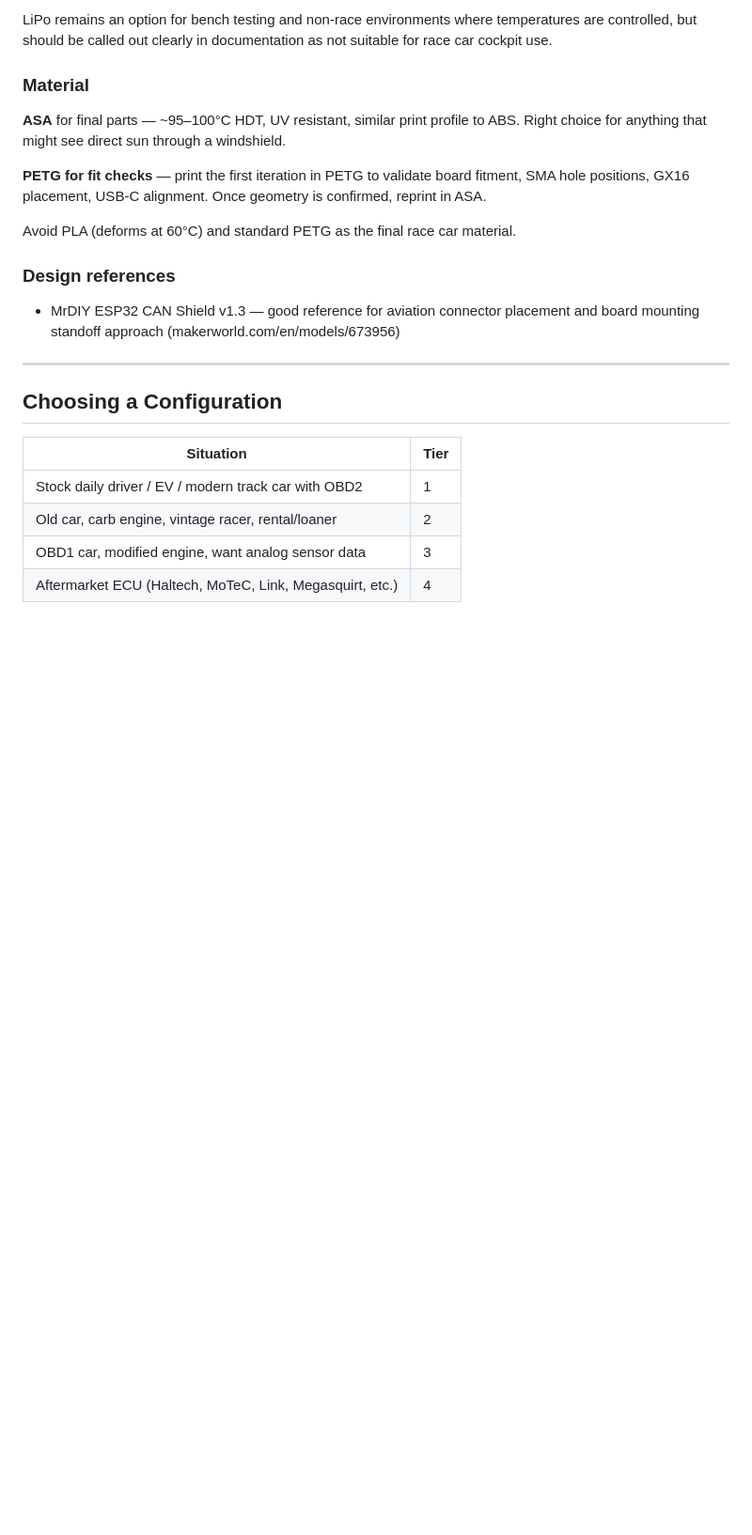
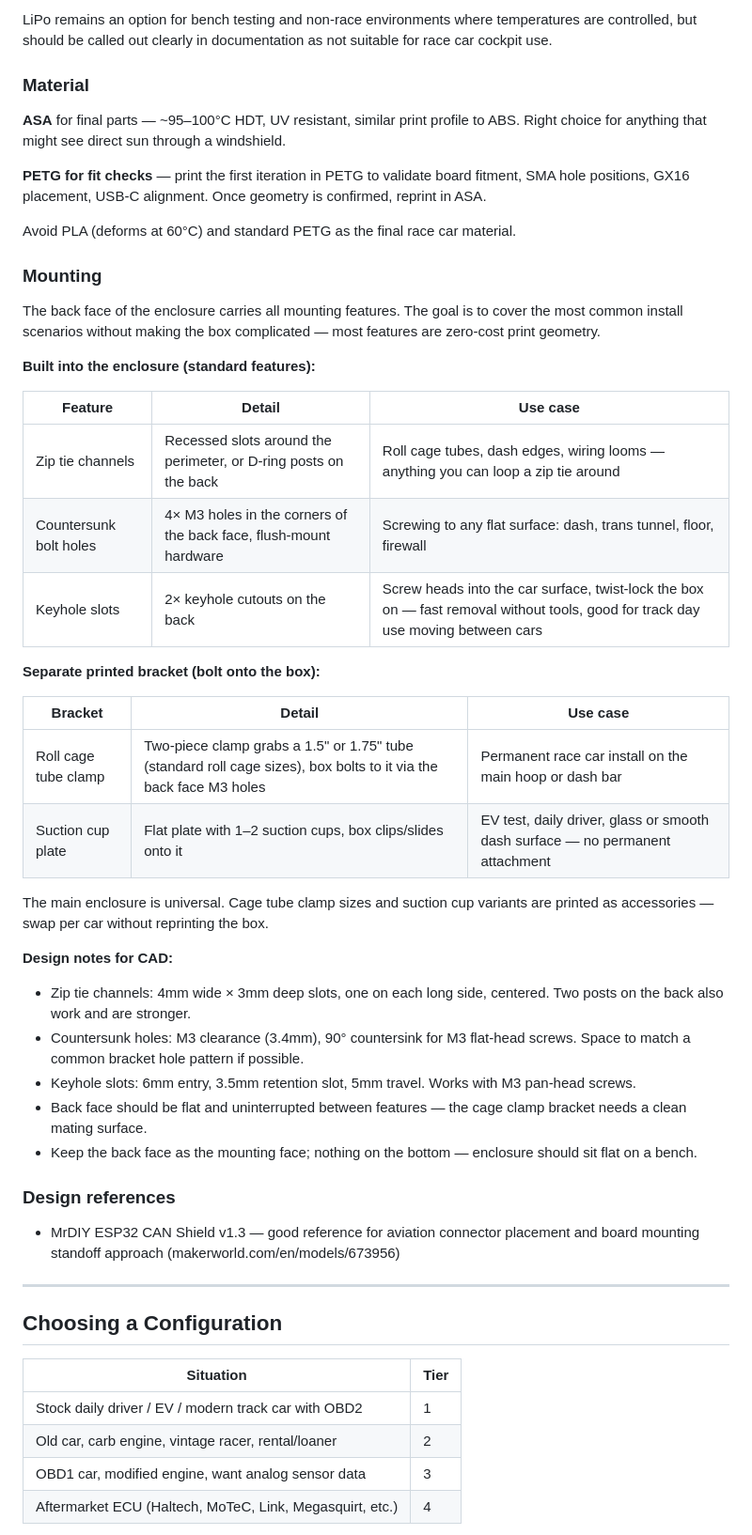
Before and after one commit to elipwns/race-telemetry, a Markdown page: docs/CONFIGURATIONS.md, the part around the change. Shown at 94% size. GitHub-like rendering; blank space fills up the shorter version.

Commit message:
Add mounting options to enclosure design notes
Documents built-in print features (zip tie channels, countersunk M3 holes,
keyhole slots) and separate bracket accessories (cage tube clamp, suction cup
plate). Includes CAD-ready dimensions for each feature.

Co-Authored-By: Claude Sonnet 4.6 <noreply@anthropic.com>

```diff
--- a/docs/CONFIGURATIONS.md
+++ b/docs/CONFIGURATIONS.md
@@ -156,6 +156,34 @@ LiPo remains an option for bench testing and non-race environments where tempera
 
 Avoid PLA (deforms at 60°C) and standard PETG as the final race car material.
 
+### Mounting
+
+The back face of the enclosure carries all mounting features. The goal is to cover the most common install scenarios without making the box complicated — most features are zero-cost print geometry.
+
+**Built into the enclosure (standard features):**
+
+| Feature | Detail | Use case |
+|---|---|---|
+| Zip tie channels | Recessed slots around the perimeter, or D-ring posts on the back | Roll cage tubes, dash edges, wiring looms — anything you can loop a zip tie around |
+| Countersunk bolt holes | 4× M3 holes in the corners of the back face, flush-mount hardware | Screwing to any flat surface: dash, trans tunnel, floor, firewall |
+| Keyhole slots | 2× keyhole cutouts on the back | Screw heads into the car surface, twist-lock the box on — fast removal without tools, good for track day use moving between cars |
+
+**Separate printed bracket (bolt onto the box):**
+
+| Bracket | Detail | Use case |
+|---|---|---|
+| Roll cage tube clamp | Two-piece clamp grabs a 1.5" or 1.75" tube (standard roll cage sizes), box bolts to it via the back face M3 holes | Permanent race car install on the main hoop or dash bar |
+| Suction cup plate | Flat plate with 1–2 suction cups, box clips/slides onto it | EV test, daily driver, glass or smooth dash surface — no permanent attachment |
+
+The main enclosure is universal. Cage tube clamp sizes and suction cup variants are printed as accessories — swap per car without reprinting the box.
+
+**Design notes for CAD:**
+- Zip tie channels: 4mm wide × 3mm deep slots, one on each long side, centered. Two posts on the back also work and are stronger.
+- Countersunk holes: M3 clearance (3.4mm), 90° countersink for M3 flat-head screws. Space to match a common bracket hole pattern if possible.
+- Keyhole slots: 6mm entry, 3.5mm retention slot, 5mm travel. Works with M3 pan-head screws.
+- Back face should be flat and uninterrupted between features — the cage clamp bracket needs a clean mating surface.
+- Keep the back face as the mounting face; nothing on the bottom — enclosure should sit flat on a bench.
+
 ### Design references
 - MrDIY ESP32 CAN Shield v1.3 — good reference for aviation connector placement and board mounting standoff approach (makerworld.com/en/models/673956)
 
```
